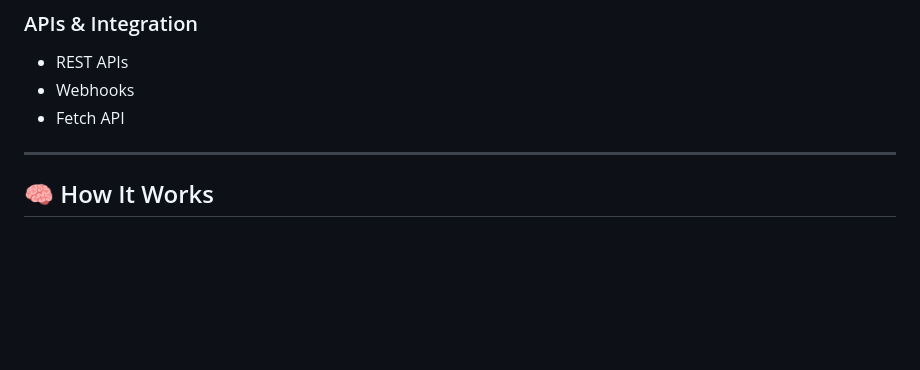
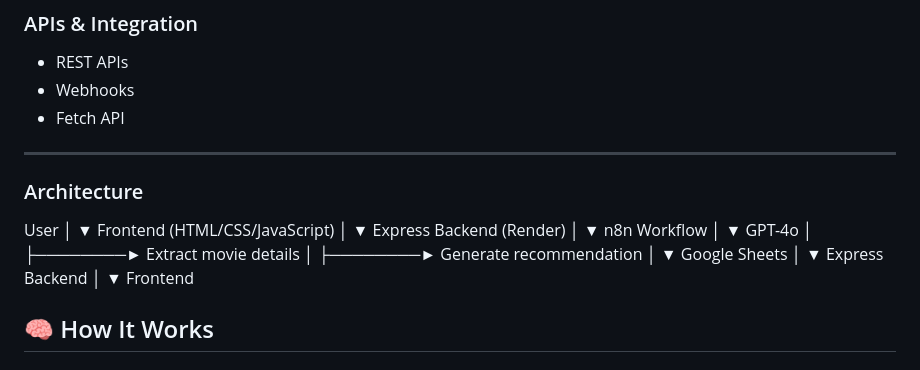
Before and after one commit to ashu-2120/ai-website-, a Markdown page: README.md, the part around the change. Rendered like a GitHub page; blank space fills up the shorter version.

```diff
--- a/README.md
+++ b/README.md
@@ -51,7 +51,33 @@ Built using **n8n workflow automation**, **OpenAI**, **Node.js**, and **Google S
 - Fetch API
 
 ---
-
+### Architecture ###
+User
+      │
+      ▼
+Frontend (HTML/CSS/JavaScript)
+      │
+      ▼
+Express Backend (Render)
+      │
+      ▼
+n8n Workflow
+      │
+      ▼
+GPT-4o
+      │
+      ├────────► Extract movie details
+      │
+      ├────────► Generate recommendation
+      │
+      ▼
+Google Sheets
+      │
+      ▼
+Express Backend
+      │
+      ▼
+Frontend
 ## 🧠 How It Works
 
 ### Step 1
```
